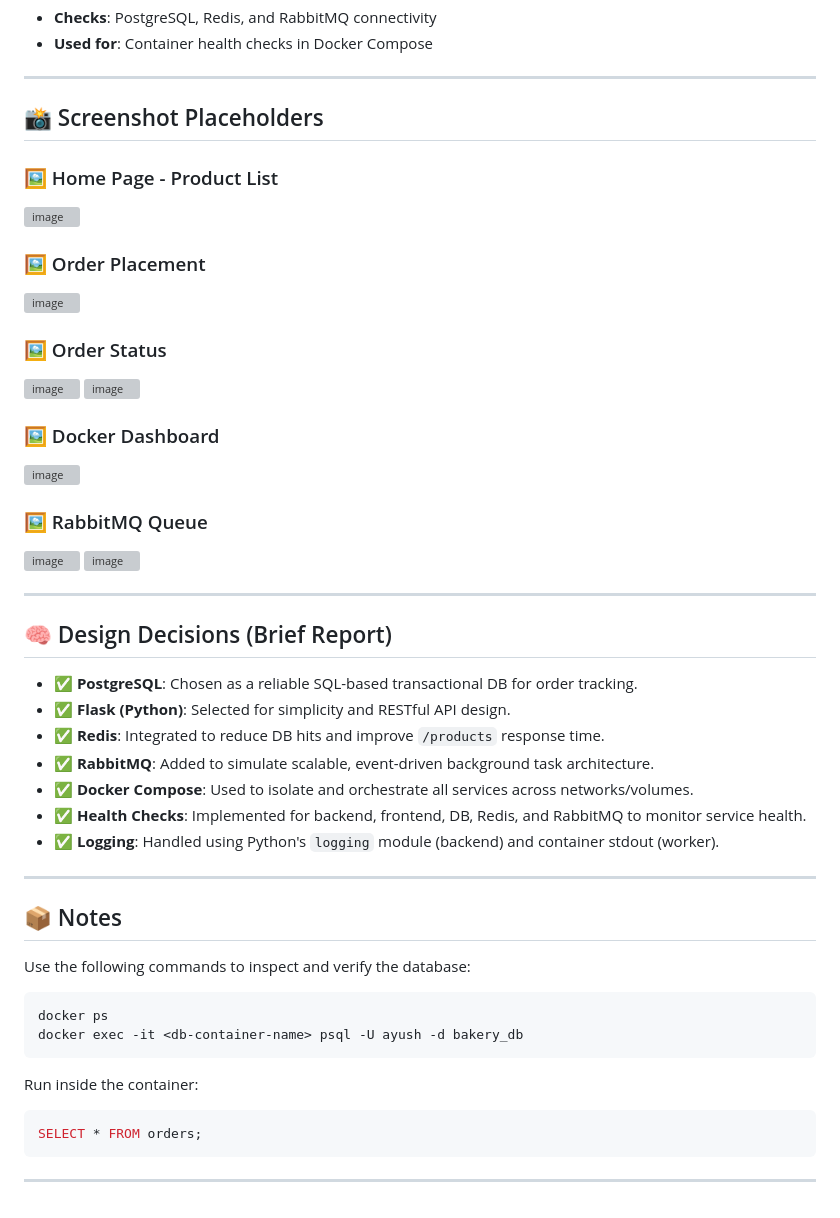
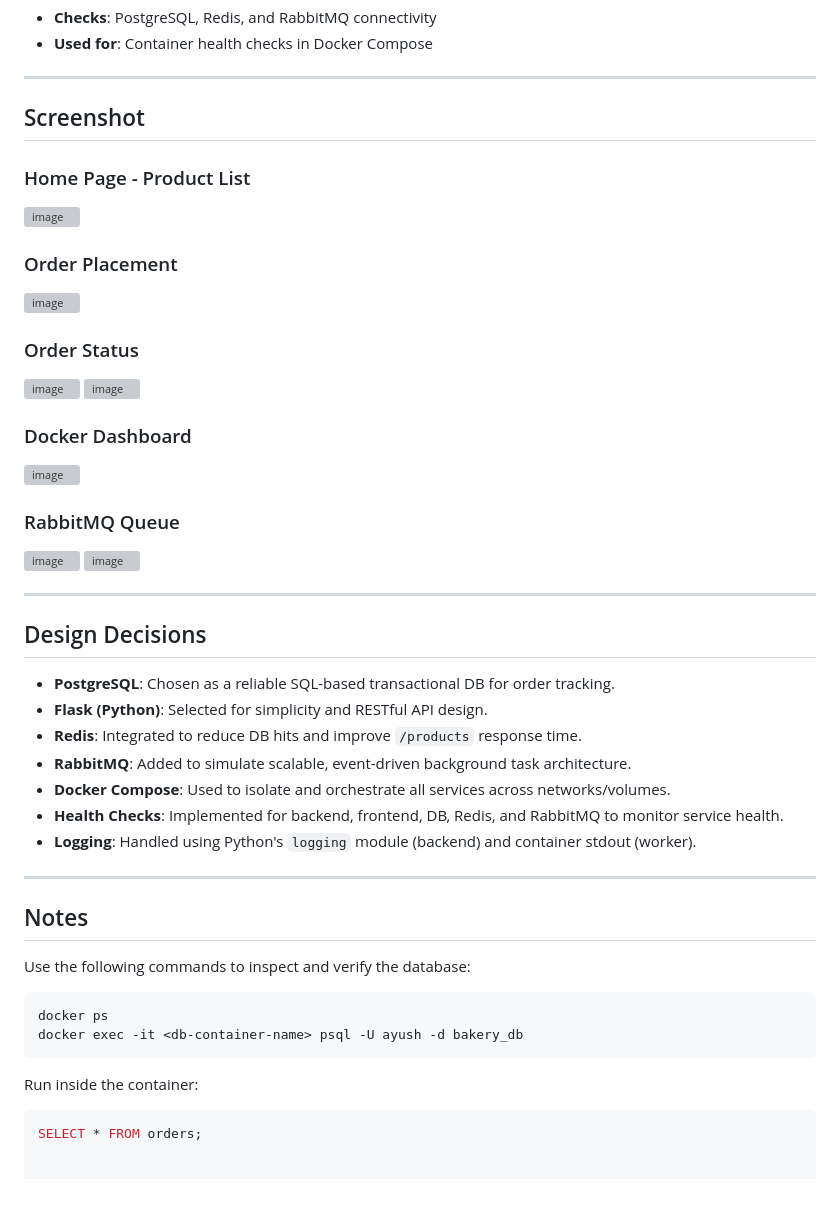
Before and after one commit to ayush03ch/MultiContainer_Bakery, a Markdown page: README.md, the part around the change printed below. Rendered like a GitHub page; blank space fills up the shorter version; grey boxes are pictures that could not be loaded.

````diff
--- a/README.md
+++ b/README.md
@@ -73,41 +73,41 @@ docker compose up --build
 
 ---
 
-## 📸 Screenshot Placeholders
+## Screenshot
 
-### 🖼️ Home Page - Product List
+### Home Page - Product List
 ![image](https://github.com/user-attachments/assets/b232c458-576c-471c-8fa7-14069869f84e)
 
-### 🖼️ Order Placement
+### Order Placement
 ![image](https://github.com/user-attachments/assets/cd24a1e4-1fb2-4c60-bcb7-d35b2ddebeef)
 
-### 🖼️ Order Status
+### Order Status
 ![image](https://github.com/user-attachments/assets/12bd345d-5c68-41fb-a7f0-fdc0a8489558)
 ![image](https://github.com/user-attachments/assets/b52f700b-d43c-4797-8e0d-433564c623c5)
 
-### 🖼️ Docker Dashboard
+### Docker Dashboard
 ![image](https://github.com/user-attachments/assets/c7ebe11d-bb1d-4e7d-b82d-022f38ec31c8)
 
-### 🖼️ RabbitMQ Queue
+### RabbitMQ Queue
 ![image](https://github.com/user-attachments/assets/50bbcc4d-c480-4007-8b8c-bc5413facd23)
 ![image](https://github.com/user-attachments/assets/8b36c6b5-4753-45c4-ac97-8d9fbfc6e262)
 
 
 ---
 
-## 🧠 Design Decisions (Brief Report)
+## Design Decisions
 
-- ✅ **PostgreSQL**: Chosen as a reliable SQL-based transactional DB for order tracking.
-- ✅ **Flask (Python)**: Selected for simplicity and RESTful API design.
-- ✅ **Redis**: Integrated to reduce DB hits and improve `/products` response time.
-- ✅ **RabbitMQ**: Added to simulate scalable, event-driven background task architecture.
-- ✅ **Docker Compose**: Used to isolate and orchestrate all services across networks/volumes.
-- ✅ **Health Checks**: Implemented for backend, frontend, DB, Redis, and RabbitMQ to monitor service health.
-- ✅ **Logging**: Handled using Python's `logging` module (backend) and container stdout (worker).
+- **PostgreSQL**: Chosen as a reliable SQL-based transactional DB for order tracking.
+- **Flask (Python)**: Selected for simplicity and RESTful API design.
+- **Redis**: Integrated to reduce DB hits and improve `/products` response time.
+- **RabbitMQ**: Added to simulate scalable, event-driven background task architecture.
+- **Docker Compose**: Used to isolate and orchestrate all services across networks/volumes.
+- **Health Checks**: Implemented for backend, frontend, DB, Redis, and RabbitMQ to monitor service health.
+- **Logging**: Handled using Python's `logging` module (backend) and container stdout (worker).
 
 ---
 
-## 📦 Notes
+## Notes
 
 Use the following commands to inspect and verify the database:
 
@@ -119,6 +119,3 @@ docker exec -it <db-container-name> psql -U ayush -d bakery_db
 Run inside the container:
 ```sql
 SELECT * FROM orders;
-```
-
----
````
Also changed, not shown: other parts of README.md (+9 -9 lines).
